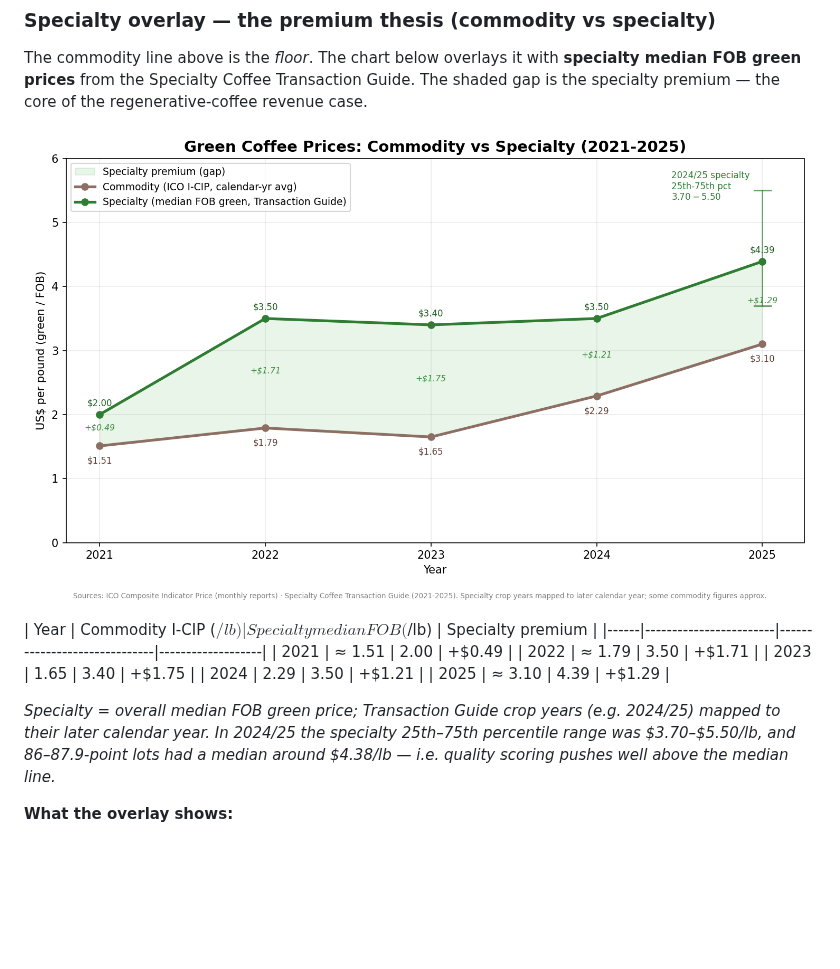
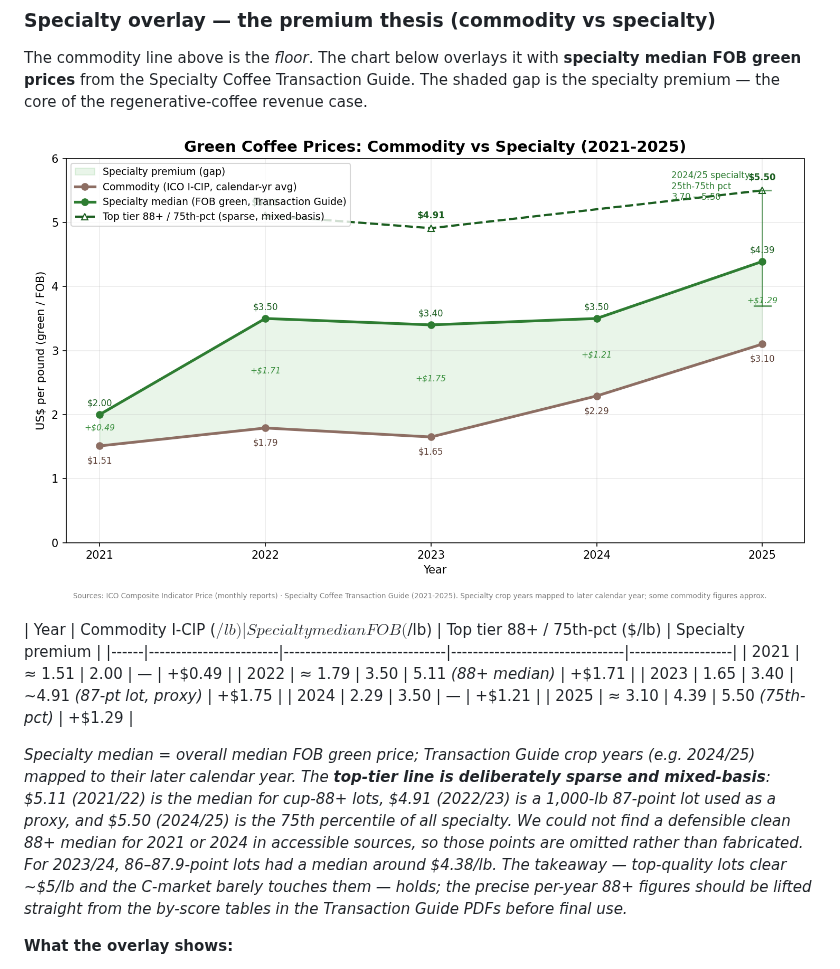
Before and after one commit to Sun-Nation/.github, a Markdown page: FINCA-DUNA/TEMP-Research-Structure.md, the part around the change. Rendered like a GitHub page; pictures changed too: FINCA-DUNA/coffee-price-trend.png; blank space fills up the shorter version.

```diff
--- a/FINCA-DUNA/TEMP-Research-Structure.md
+++ b/FINCA-DUNA/TEMP-Research-Structure.md
@@ -346,15 +346,15 @@ The commodity line above is the *floor*. The chart below overlays it with **spec
 
 ![Commodity vs specialty green coffee prices, 2021–2025](./coffee-price-trend.png)
 
-| Year | Commodity I-CIP ($/lb) | Specialty median FOB ($/lb) | Specialty premium |
-|------|------------------------|------------------------------|-------------------|
-| 2021 | ≈ 1.51 | 2.00 | +$0.49 |
-| 2022 | ≈ 1.79 | 3.50 | +$1.71 |
-| 2023 | 1.65 | 3.40 | +$1.75 |
-| 2024 | 2.29 | 3.50 | +$1.21 |
-| 2025 | ≈ 3.10 | 4.39 | +$1.29 |
+| Year | Commodity I-CIP ($/lb) | Specialty median FOB ($/lb) | Top tier 88+ / 75th-pct ($/lb) | Specialty premium |
+|------|------------------------|------------------------------|--------------------------------|-------------------|
+| 2021 | ≈ 1.51 | 2.00 | — | +$0.49 |
+| 2022 | ≈ 1.79 | 3.50 | 5.11 *(88+ median)* | +$1.71 |
+| 2023 | 1.65 | 3.40 | ~4.91 *(87-pt lot, proxy)* | +$1.75 |
+| 2024 | 2.29 | 3.50 | — | +$1.21 |
+| 2025 | ≈ 3.10 | 4.39 | 5.50 *(75th-pct)* | +$1.29 |
 
-*Specialty = overall median FOB green price; Transaction Guide crop years (e.g. 2024/25) mapped to their later calendar year. In 2024/25 the specialty 25th–75th percentile range was $3.70–$5.50/lb, and 86–87.9-point lots had a median around $4.38/lb — i.e. quality scoring pushes well above the median line.*
+*Specialty median = overall median FOB green price; Transaction Guide crop years (e.g. 2024/25) mapped to their later calendar year. The **top-tier line is deliberately sparse and mixed-basis**: $5.11 (2021/22) is the median for cup-88+ lots, $4.91 (2022/23) is a 1,000-lb 87-point lot used as a proxy, and $5.50 (2024/25) is the 75th percentile of all specialty. We could not find a defensible clean 88+ median for 2021 or 2024 in accessible sources, so those points are omitted rather than fabricated. For 2023/24, 86–87.9-point lots had a median around $4.38/lb. The takeaway — top-quality lots clear ~$5/lb and the C-market barely touches them — holds; the precise per-year 88+ figures should be lifted straight from the by-score tables in the Transaction Guide PDFs before final use.*
 
 **What the overlay shows:**
 
```
Also changed, not shown: 1 other file.
